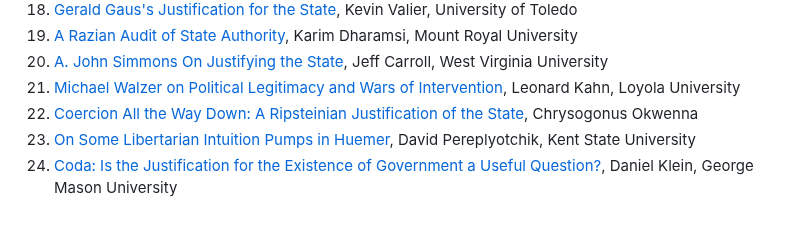
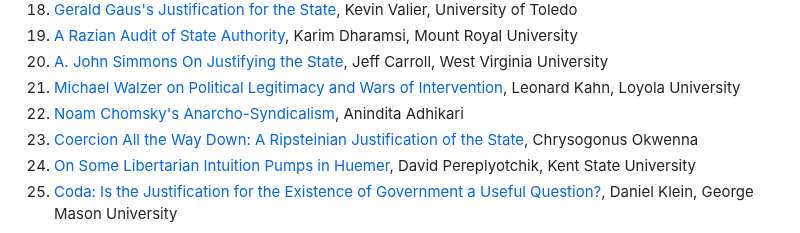
Before and after one commit to gcallah/JustifyingTheState, a Markdown page: toc.md, the part around the change. Rendered like a GitHub page.

Commit message:
Adding Chomsky.

```diff
--- a/toc.md
+++ b/toc.md
@@ -38,6 +38,7 @@ Oris Kondwani Chimphambano, University of Malawi
 1. [A. John Simmons On Justifying the State](abstracts/simmons.md), Jeff Carroll, West Virginia University
 1. [Michael Walzer on Political Legitimacy and Wars of Intervention](abstracts/walzer.md), Leonard Kahn, Loyola
     University
+1. [Noam Chomsky's Anarcho-Syndicalism](abstracts/chomsky.md), Anindita Adhikari
 1. [Coercion All the Way Down: A Ripsteinian Justification of the State](abstracts/ripstein.md), Chrysogonus Okwenna
 1. [On Some Libertarian Intuition Pumps in Huemer](abstracts/huemer.md), David Pereplyotchik, Kent State University
 1. [Coda: Is the Justification for the Existence of Government a Useful Question?](abstracts/coda.md), Daniel Klein, George Mason University
```
Also changed, not shown: abstracts/chomsky.md (added, +18 -0 lines).
